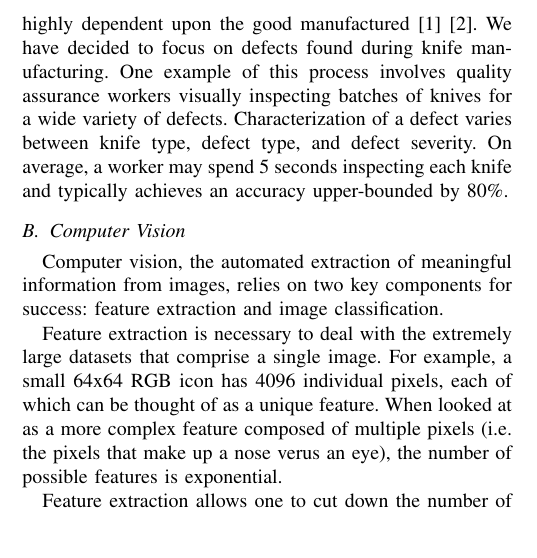
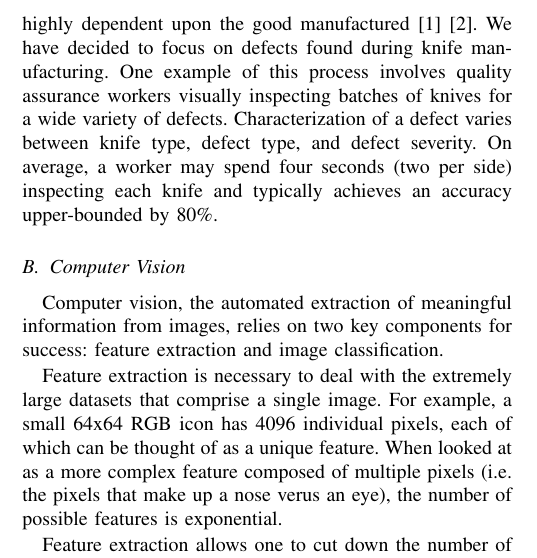
Before and after one commit to nicolaia-osu/ROB599_Project, a LaTeX paper (tex/main.tex): part of one column of page 1 of 4, cut so that both start at the same text. Compiled offline with pdfLaTeX.

Commit message:
corrected inspection time, from meeting feedback

```diff
--- a/tex/main.tex
+++ b/tex/main.tex
@@ -83,7 +83,7 @@ With this in mind, this paper examines the above problems in the knife domain. T
 \subsection{Defect Detection}
 Defect detection is necessary to ensure both quality and safety. The process of manually inspecting parts is tedious and error prone. Furthermore, it can be highly mentally and ergonomically redundant, decreasing employee satisfaction and leading to increased physical strain. Due to resource constraints within companies, it can sap skilled workers away from productive tasks, leading to economic losses.
 
-Attempts and successes have been made in automating defect detection, but each defect detection process can be highly dependent upon the good manufactured \cite{defectGabor}\cite{defectSewer}. We have decided to focus on defects found during knife manufacturing. One example of this process involves quality assurance workers visually inspecting batches of knives for a wide variety of defects. Characterization of a defect varies between knife type, defect type, and defect severity. On average, a worker may spend 5 seconds inspecting each knife and typically achieves an accuracy upper-bounded by 80\%.
+Attempts and successes have been made in automating defect detection, but each defect detection process can be highly dependent upon the good manufactured \cite{defectGabor}\cite{defectSewer}. We have decided to focus on defects found during knife manufacturing. One example of this process involves quality assurance workers visually inspecting batches of knives for a wide variety of defects. Characterization of a defect varies between knife type, defect type, and defect severity. On average, a worker may spend four seconds (two per side) inspecting each knife and typically achieves an accuracy upper-bounded by 80\%.
 
 \subsection{Computer Vision}
 
```
